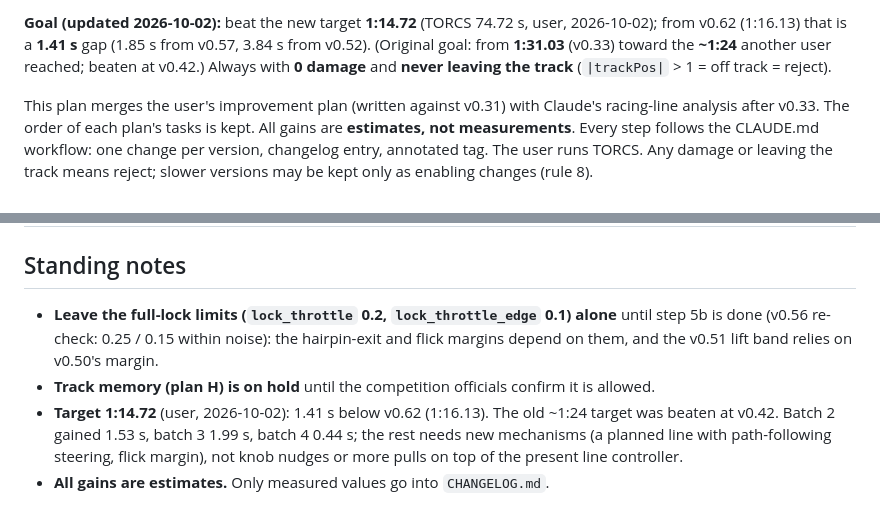
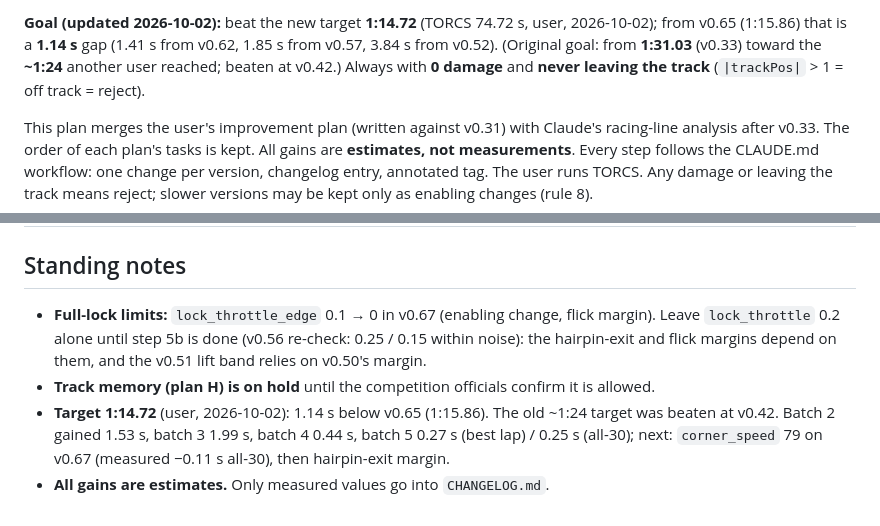
Before and after one commit to AdrianoNTorres/IBM-AI-RACE-CHALLENGE, a Markdown page: improvement-plan.md, 2 parts joined by grey strips. Rendered like a GitHub page.

```diff
--- a/improvement-plan.md
+++ b/improvement-plan.md
@@ -2,5 +2,5 @@
 
-**Goal (updated 2026-10-02):** beat the new target **1:14.72** (TORCS 74.72 s, user, 2026-10-02); from v0.62 (1:16.13) that is a **1.41 s** gap (1.85 s from v0.57, 3.84 s from v0.52). (Original goal: from **1:31.03** (v0.33) toward the **~1:24** another user reached; beaten at v0.42.) Always with **0 damage** and **never leaving the track** (`|trackPos|` > 1 = off track = reject).
+**Goal (updated 2026-10-02):** beat the new target **1:14.72** (TORCS 74.72 s, user, 2026-10-02); from v0.65 (1:15.86) that is a **1.14 s** gap (1.41 s from v0.62, 1.85 s from v0.57, 3.84 s from v0.52). (Original goal: from **1:31.03** (v0.33) toward the **~1:24** another user reached; beaten at v0.42.) Always with **0 damage** and **never leaving the track** (`|trackPos|` > 1 = off track = reject).
 
 This plan merges the user's improvement plan (written against v0.31) with Claude's racing-line analysis after v0.33. The order of each plan's tasks is kept. All gains are **estimates, not measurements**. Every step follows the CLAUDE.md workflow: one change per version, changelog entry, annotated tag. The user runs TORCS. Any damage or leaving the track means reject; slower versions may be kept only as enabling changes (rule 8).
 
@@ -209,7 +211,7 @@ Each is a hypothesis for the next agent, not an instruction. Measured with the `
 
 ## Standing notes
 
-- **Leave the full-lock limits (`lock_throttle` 0.2, `lock_throttle_edge` 0.1) alone** until step 5b is done (v0.56 re-check: 0.25 / 0.15 within noise): the hairpin-exit and flick margins depend on them, and the v0.51 lift band relies on v0.50's margin.
+- **Full-lock limits:** `lock_throttle_edge` 0.1 → 0 in v0.67 (enabling change, flick margin). Leave `lock_throttle` 0.2 alone until step 5b is done (v0.56 re-check: 0.25 / 0.15 within noise): the hairpin-exit and flick margins depend on them, and the v0.51 lift band relies on v0.50's margin.
 - **Track memory (plan H) is on hold** until the competition officials confirm it is allowed.
-- **Target 1:14.72** (user, 2026-10-02): 1.41 s below v0.62 (1:16.13). The old ~1:24 target was beaten at v0.42. Batch 2 gained 1.53 s, batch 3 1.99 s, batch 4 0.44 s; the rest needs new mechanisms (a planned line with path-following steering, flick margin), not knob nudges or more pulls on top of the present line controller.
+- **Target 1:14.72** (user, 2026-10-02): 1.14 s below v0.65 (1:15.86). The old ~1:24 target was beaten at v0.42. Batch 2 gained 1.53 s, batch 3 1.99 s, batch 4 0.44 s, batch 5 0.27 s (best lap) / 0.25 s (all-30); next: `corner_speed` 79 on v0.67 (measured −0.11 s all-30), then hairpin-exit margin.
 - **All gains are estimates.** Only measured values go into `CHANGELOG.md`.
```
Also changed, not shown: other parts of improvement-plan.md (+16 -14 lines), tuning-card.md (+64 -61 lines).
